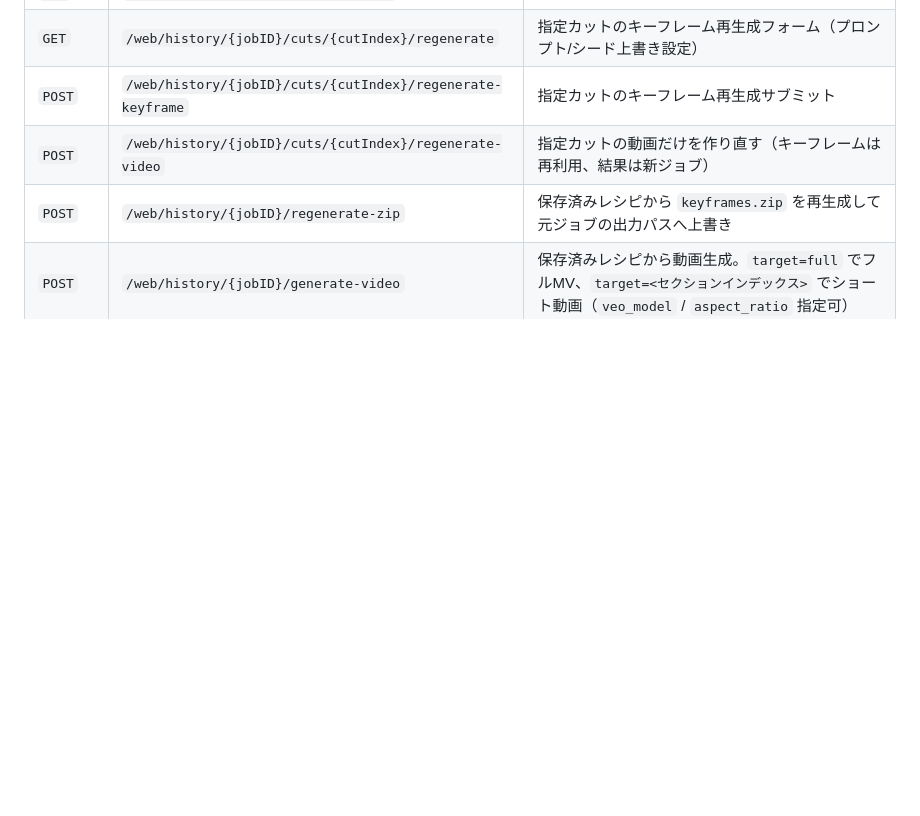
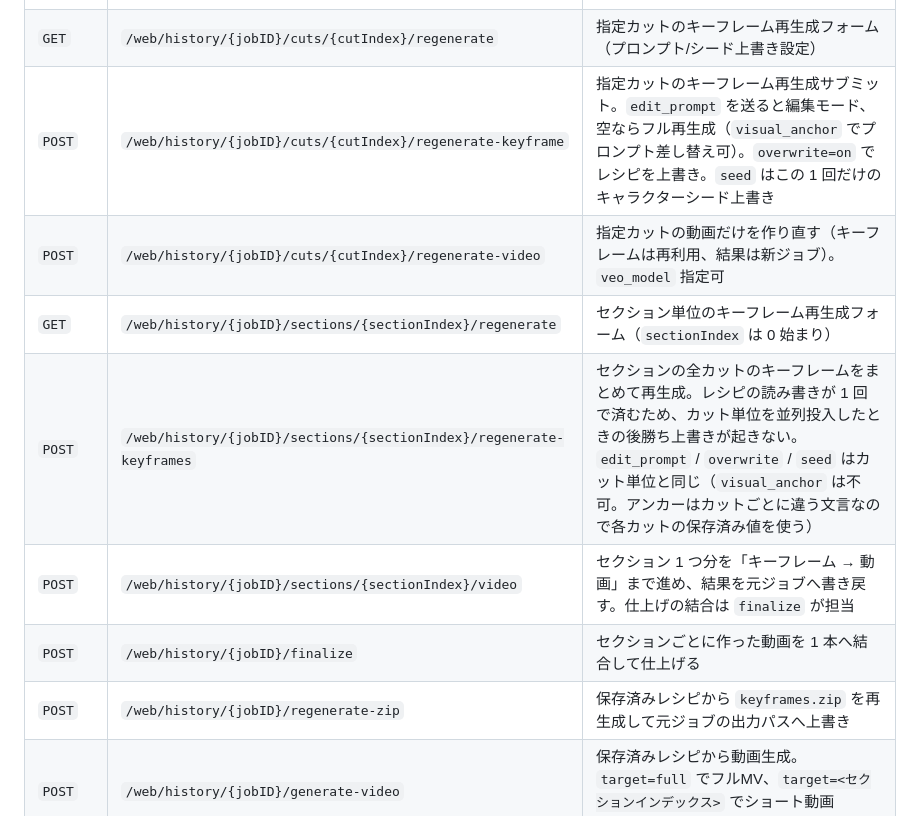
Before and after one commit to shouni/ap-mv, a Markdown page: README.md, the part around the change. GitHub-like rendering; blank space fills up the shorter version.

Commit message:
Document section regenerate endpoints and seed override
Co-Authored-By: Claude Fable 5 <noreply@anthropic.com>
Claude-Session: https://claude.ai/code/session_01MEBc4F7ZxvCb9euX4tFF1D

```diff
--- a/README.md
+++ b/README.md
@@ -425,8 +425,12 @@ README「タイムアウトの三段」にあります。
 | `DELETE` | `/web/history/{jobID}` | 履歴削除 |
 | `GET` | `/web/history/{jobID}/keyframes.zip` | 有効なキーフレームを zip 一括ダウンロード |
 | `GET` | `/web/history/{jobID}/cuts/{cutIndex}/regenerate` | 指定カットのキーフレーム再生成フォーム（プロンプト/シード上書き設定） |
-| `POST` | `/web/history/{jobID}/cuts/{cutIndex}/regenerate-keyframe` | 指定カットのキーフレーム再生成サブミット |
-| `POST` | `/web/history/{jobID}/cuts/{cutIndex}/regenerate-video` | 指定カットの動画だけを作り直す（キーフレームは再利用、結果は新ジョブ） |
+| `POST` | `/web/history/{jobID}/cuts/{cutIndex}/regenerate-keyframe` | 指定カットのキーフレーム再生成サブミット。`edit_prompt` を送ると編集モード、空ならフル再生成（`visual_anchor` でプロンプト差し替え可）。`overwrite=on` でレシピを上書き。`seed` はこの 1 回だけのキャラクターシード上書き |
+| `POST` | `/web/history/{jobID}/cuts/{cutIndex}/regenerate-video` | 指定カットの動画だけを作り直す（キーフレームは再利用、結果は新ジョブ）。`veo_model` 指定可 |
+| `GET` | `/web/history/{jobID}/sections/{sectionIndex}/regenerate` | セクション単位のキーフレーム再生成フォーム（`sectionIndex` は 0 始まり） |
+| `POST` | `/web/history/{jobID}/sections/{sectionIndex}/regenerate-keyframes` | セクションの全カットのキーフレームをまとめて再生成。レシピの読み書きが 1 回で済むため、カット単位を並列投入したときの後勝ち上書きが起きない。`edit_prompt` / `overwrite` / `seed` はカット単位と同じ（`visual_anchor` は不可。アンカーはカットごとに違う文言なので各カットの保存済み値を使う） |
+| `POST` | `/web/history/{jobID}/sections/{sectionIndex}/video` | セクション 1 つ分を「キーフレーム → 動画」まで進め、結果を元ジョブへ書き戻す。仕上げの結合は `finalize` が担当 |
+| `POST` | `/web/history/{jobID}/finalize` | セクションごとに作った動画を 1 本へ結合して仕上げる |
 | `POST` | `/web/history/{jobID}/regenerate-zip` | 保存済みレシピから `keyframes.zip` を再生成して元ジョブの出力パスへ上書き |
 | `POST` | `/web/history/{jobID}/generate-video` | 保存済みレシピから動画生成。`target=full` でフルMV、`target=<セクションインデックス>` でショート動画（`veo_model` / `aspect_ratio` 指定可） |
 | `POST` | `/tasks/generate` | Cloud Tasks worker エンドポイント |
```
